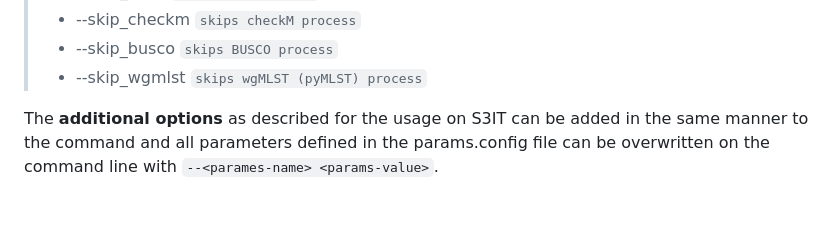
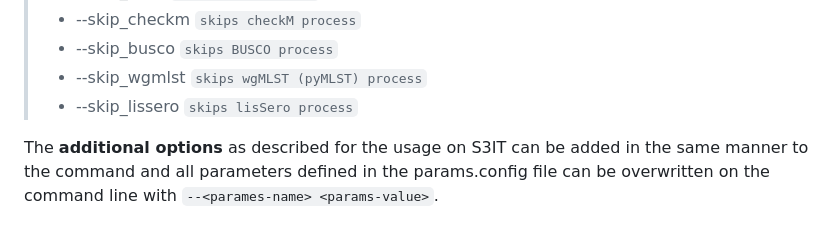
Before and after one commit to michaelmeuli/immensekansasii, a Markdown page: README.md, the part around the change. Rendered like a GitHub page.

Commit message:
update readme with lissero

```diff
--- a/README.md
+++ b/README.md
@@ -140,6 +140,8 @@ nextflow run /path/to/IMMENSE/main.nf -profile imm --run_id test_run --input_typ
 >- --skip_checkm `skips checkM process`
 >- --skip_busco `skips BUSCO process`
 >- --skip_wgmlst `skips wgMLST (pyMLST) process`
+>- --skip_lissero `skips lisSero process`
+
 
 
 The **additional options** as described for the usage on S3IT can be added in the same manner to the command and all parameters defined in the params.config file can be overwritten on the command line with `--<parames-name> <params-value>`.
```
